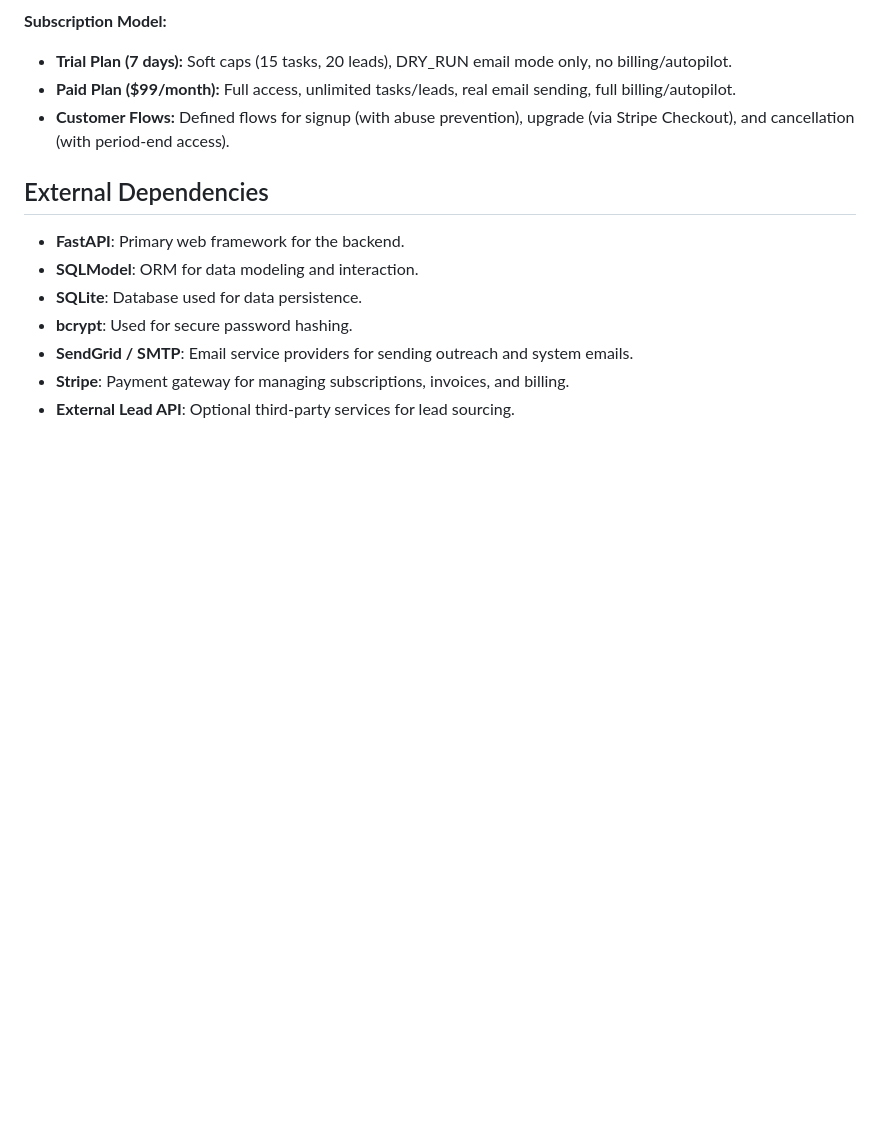
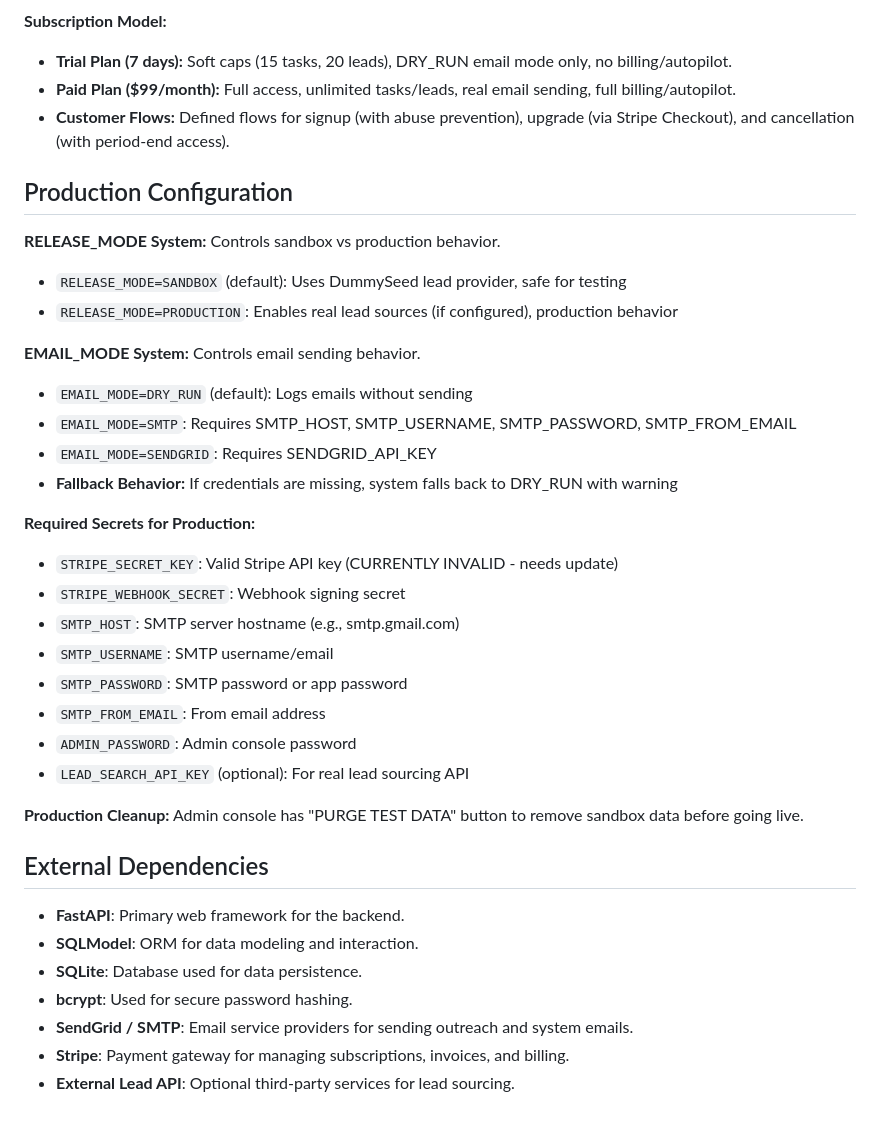
Before and after one commit to samuelhollidayv/hossagent-1, a Markdown page: replit.md, the part around the change. Drawn GitHub-style; blank space fills up the shorter version.

Commit message:
Update documentation for production configuration and release modes
Update replit.md to include sections on Production Configuration, RELEASE_MODE, EMAIL_MODE, and required secrets for production, including a note about the invalid Stripe API key.

Replit-Commit-Author: Agent
Replit-Commit-Session-Id: 11ef291b-6350-43d3-9e5e-70da003cc381
Replit-Commit-Checkpoint-Type: full_checkpoint
Replit-Commit-Event-Id: bec9cedd-7c12-4053-90bf-5bd9424d903e
Replit-Commit-Screenshot-Url: https://storage.googleapis.com/screenshot-production-us-central1/3deb0d27-ff61-45db-bb4d-20b509510745/11ef291b-6350-43d3-9e5e-70da003cc381/2iaRlAL

```diff
--- a/replit.md
+++ b/replit.md
@@ -72,6 +72,30 @@ HossAgent is built on a FastAPI backend, utilizing `SQLModel` for data persisten
 - **Paid Plan ($99/month):** Full access, unlimited tasks/leads, real email sending, full billing/autopilot.
 - **Customer Flows:** Defined flows for signup (with abuse prevention), upgrade (via Stripe Checkout), and cancellation (with period-end access).
 
+## Production Configuration
+
+**RELEASE_MODE System:** Controls sandbox vs production behavior.
+- `RELEASE_MODE=SANDBOX` (default): Uses DummySeed lead provider, safe for testing
+- `RELEASE_MODE=PRODUCTION`: Enables real lead sources (if configured), production behavior
+
+**EMAIL_MODE System:** Controls email sending behavior.
+- `EMAIL_MODE=DRY_RUN` (default): Logs emails without sending
+- `EMAIL_MODE=SMTP`: Requires SMTP_HOST, SMTP_USERNAME, SMTP_PASSWORD, SMTP_FROM_EMAIL
+- `EMAIL_MODE=SENDGRID`: Requires SENDGRID_API_KEY
+- **Fallback Behavior:** If credentials are missing, system falls back to DRY_RUN with warning
+
+**Required Secrets for Production:**
+- `STRIPE_SECRET_KEY`: Valid Stripe API key (CURRENTLY INVALID - needs update)
+- `STRIPE_WEBHOOK_SECRET`: Webhook signing secret
+- `SMTP_HOST`: SMTP server hostname (e.g., smtp.gmail.com)
+- `SMTP_USERNAME`: SMTP username/email
+- `SMTP_PASSWORD`: SMTP password or app password
+- `SMTP_FROM_EMAIL`: From email address
+- `ADMIN_PASSWORD`: Admin console password
+- `LEAD_SEARCH_API_KEY` (optional): For real lead sourcing API
+
+**Production Cleanup:** Admin console has "PURGE TEST DATA" button to remove sandbox data before going live.
+
 ## External Dependencies
 - **FastAPI**: Primary web framework for the backend.
 - **SQLModel**: ORM for data modeling and interaction.
```
